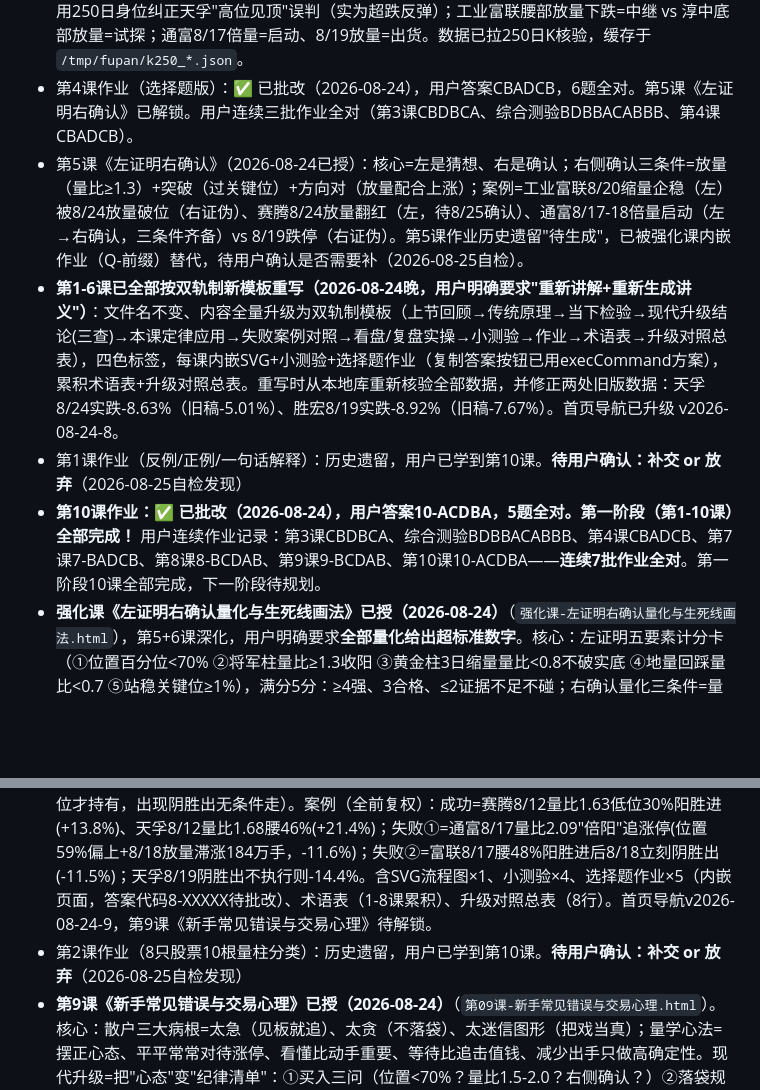
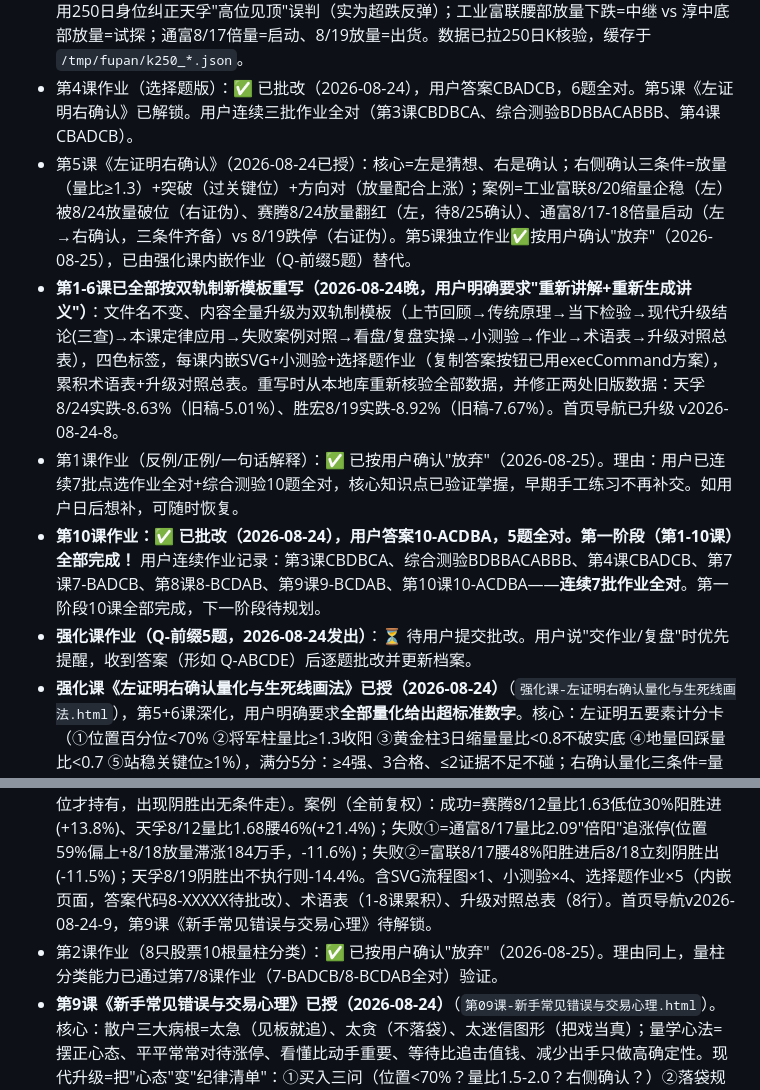
Before and after one commit to chxxyz2004/liangxue, a Markdown page: .monkeycode/docs/学情档案.md, 2 parts joined by grey strips. GitHub-like rendering; blank space fills up the shorter version.

Commit message:
chore: 用户确认-历史遗留作业第1/2/5课放弃+强化课作业待提交状态固化 Co-authored-by: monkeycode-ai <monkeycode-ai@chaitin.com>

```diff
--- a/.monkeycode/docs/学情档案.md
+++ b/.monkeycode/docs/学情档案.md
@@ -32,14 +32,15 @@
 - 巩固环节（2026-08-24）：用户要求从第1课开始系统巩固，四种方式全选。已先做大白话串讲三课（见对话），并生成《测验-第01-03课综合复习.html》（10题选择题，含实盘题）。用户提交答案BDBBACABBB，**10题全对**，巩固完成，第4课可正式开讲。
 - 第4课《位置决定性质》（2026-08-24已授）：核心=位置百分位三区定位法（250日身位≥70%高区/40-70%腰部/<40%低区）；**位置是动态值非固定**（250日窗口随交易日滑动，天孚从34%→58%→61%、淳中8%→10%）；最新位置（8/25收盘，`query.py --pos`）：腰部=通富58%/天孚61%/长电50%/富联45%，低位=胜宏30%/赛腾30%/环旭31%/淳中10%；关键教学点=用250日身位纠正天孚"高位见顶"误判（实为超跌反弹）；工业富联腰部放量下跌=中继 vs 淳中底部放量=试探；通富8/17倍量=启动、8/19放量=出货。数据已拉250日K核验，缓存于 `/tmp/fupan/k250_*.json`。
 - 第4课作业（选择题版）：✅ 已批改（2026-08-24），用户答案CBADCB，6题全对。第5课《左证明右确认》已解锁。用户连续三批作业全对（第3课CBDBCA、综合测验BDBBACABBB、第4课CBADCB）。
-- 第5课《左证明右确认》（2026-08-24已授）：核心=左是猜想、右是确认；右侧确认三条件=放量（量比≥1.3）+突破（过关键位）+方向对（放量配合上涨）；案例=工业富联8/20缩量企稳（左）被8/24放量破位（右证伪）、赛腾8/24放量翻红（左，待8/25确认）、通富8/17-18倍量启动（左→右确认，三条件齐备）vs 8/19跌停（右证伪）。第5课作业历史遗留"待生成"，已被强化课内嵌作业（Q-前缀）替代，待用户确认是否需要补（2026-08-25自检）。
+- 第5课《左证明右确认》（2026-08-24已授）：核心=左是猜想、右是确认；右侧确认三条件=放量（量比≥1.3）+突破（过关键位）+方向对（放量配合上涨）；案例=工业富联8/20缩量企稳（左）被8/24放量破位（右证伪）、赛腾8/24放量翻红（左，待8/25确认）、通富8/17-18倍量启动（左→右确认，三条件齐备）vs 8/19跌停（右证伪）。第5课独立作业✅按用户确认"放弃"（2026-08-25），已由强化课内嵌作业（Q-前缀5题）替代。
 - **第1-6课已全部按双轨制新模板重写（2026-08-24晚，用户明确要求"重新讲解+重新生成讲义"）**：文件名不变、内容全量升级为双轨制模板（上节回顾→传统原理→当下检验→现代升级结论(三查)→本课定律应用→失败案例对照→看盘/复盘实操→小测验→作业→术语表→升级对照总表），四色标签，每课内嵌SVG+小测验+选择题作业（复制答案按钮已用execCommand方案），累积术语表+升级对照总表。重写时从本地库重新核验全部数据，并修正两处旧版数据：天孚8/24实跌-8.63%（旧稿-5.01%）、胜宏8/19实跌-8.92%（旧稿-7.67%）。首页导航已升级 v2026-08-24-8。
-- 第1课作业（反例/正例/一句话解释）：历史遗留，用户已学到第10课。**待用户确认：补交 or 放弃**（2026-08-25自检发现）
+- 第1课作业（反例/正例/一句话解释）：✅ 已按用户确认"放弃"（2026-08-25）。理由：用户已连续7批点选作业全对+综合测验10题全对，核心知识点已验证掌握，早期手工练习不再补交。如用户日后想补，可随时恢复。
 - **第10课作业：✅ 已批改（2026-08-24），用户答案10-ACDBA，5题全对。第一阶段（第1-10课）全部完成！** 用户连续作业记录：第3课CBDBCA、综合测验BDBBACABBB、第4课CBADCB、第7课7-BADCB、第8课8-BCDAB、第9课9-BCDAB、第10课10-ACDBA——**连续7批作业全对**。第一阶段10课全部完成，下一阶段待规划。
+- **强化课作业（Q-前缀5题，2026-08-24发出）**：⏳ 待用户提交批改。用户说"交作业/复盘"时优先提醒，收到答案（形如 Q-ABCDE）后逐题批改并更新档案。
 - **强化课《左证明右确认量化与生死线画法》已授（2026-08-24）**（`强化课-左证明右确认量化与生死线画法.html`），第5+6课深化，用户明确要求**全部量化给出超标准数字**。核心：左证明五要素计分卡（①位置百分位<70% ②将军柱量比≥1.3收阳 ③黄金柱3日缩量量比<0.8不破实底 ④地量回踩量比<0.7 ⑤站稳关键位≥1%），满分5分：≥4强、3合格、≤2证据不足不碰；右确认量化三条件=量比≥1.3（1.5-2.0最佳、>3警惕对倒）+收盘站上生死线且幅度≥1%（盘中插破不算）+放量收阳，量比1.29差0.01也不合格；右确认强度分级=弱（观察仓1-2成）/中（标准仓3-5成）/强（两日确认可加仓）/证伪伪确认（放弃离场）。画线五步法=定身位（250日）→找箱体（60日触碰≥2次）→锁高量（30日量比≥1.5）→叠均线缺口整数→多线合一选主线（最多2条：1进攻线+1防守线）。案例（全前复权）：天孚左侧建构明细（7/30放量下探160.10量比1.34→8/4将军柱212.00量比1.40+17.45%→8/5-8/7量比1.10/0.79/0.90缩量不破→8/11量比0.68地量→8/12右确认量比1.68+7.89%）；富联四把尺子汇总（当前60.15（8/25收盘，盘中曾58.75探底收回60）：箱体64.51已破、高量实顶65.92（8/5量比1.72）已破、20日62.79、60日66.54、整数关60.00暂守（8/25虚破收回）破则走）。核心比喻：左证明=警察锁定嫌疑人（值不值得关注），右确认=抓现行证据闭环（现在能不能动手）。含SVG×2、小测验×4、选择题作业×5（内嵌，答案代码前缀**Q-**，待批改）、术语表、量化对照总表。首页导航v2026-08-24-12。
 - **第10课《大盘环境判断与仓位联动》已授（2026-08-24，第一阶段完结篇）**（`第10课-大盘环境判断与仓位联动.html`）。核心：量学三线模型（上/中/下线预设大盘区间，黑马王子8月模型吻合15/16次）；大盘环境四把体温计=①指数三线②涨跌家数③黄白线分化④量能；仓位联动=环境强6-8成/震荡2-4成/弱空仓或<2成，开盘45分钟量波定当天方向。案例（三大指数=新浪官方，8股=腾讯前复权）：✅8/17环境强（上证+1.41%/深成+2.44%/创业板+3.14%）8股普涨；❌8/19环境弱（上证-2.40%/深成-5.01%/创业板-6.26%）8股全线重挫（赛腾/通富跌停、长电-8.99%、胜宏-8.92%、天孚-4.82%、富联-6.60%）；❌8/24震荡偏弱（上证-0.59%长腿下探3855回升但深成-2.13%/创业板-3.21%，8股7跌1涨仅赛腾+1.82%放量翻红）——指数分化=环境未稳，"长腿放量"是左侧疑似底须等右侧确认。含SVG仓位联动图×1、小测验×4、选择题作业×5（内嵌，答案代码10-XXXXX待批改）、术语表（1-10累积完整版23项）、升级对照总表（12行完整版）。首页导航v2026-08-24-11，第一阶段全部完成，第10课作业提交后规划第二阶段。
 - **第8课《十二字令与量波入门》已授（2026-08-24）**（`第08课-十二字令与量波入门.html`）。核心：传统=阳胜进阴胜出小倍阳大胆入（核心是"双向胜"=量柱价柱同时胜过昨日；单向胜看一阵；量比≈2小倍阳；量波=股市心电图，量柱选股/量线选价/量波选时）。现代升级三条件=①位置过滤(<70%)②量比数字化（小倍阳=1.5-2.0，阳胜≥1.3收涨，阴胜≥1.3收跌）③次日确认（不破关键位才持有，出现阴胜出无条件走）。案例（全前复权）：成功=赛腾8/12量比1.63低位30%阳胜进(+13.8%)、天孚8/12量比1.68腰46%(+21.4%)；失败①=通富8/17量比2.09"倍阳"追涨停(位置59%偏上+8/18放量滞涨184万手，-11.6%)；失败②=富联8/17腰48%阳胜进后8/18立刻阴胜出(-11.5%)；天孚8/19阴胜出不执行则-14.4%。含SVG流程图×1、小测验×4、选择题作业×5（内嵌页面，答案代码8-XXXXX待批改）、术语表（1-8课累积）、升级对照总表（8行）。首页导航v2026-08-24-9，第9课《新手常见错误与交易心理》待解锁。
-- 第2课作业（8只股票10根量柱分类）：历史遗留，用户已学到第10课。**待用户确认：补交 or 放弃**（2026-08-25自检发现）
+- 第2课作业（8只股票10根量柱分类）：✅ 已按用户确认"放弃"（2026-08-25）。理由同上，量柱分类能力已通过第7/8课作业（7-BADCB/8-BCDAB全对）验证。
 - **第9课《新手常见错误与交易心理》已授（2026-08-24）**（`第09课-新手常见错误与交易心理.html`）。核心：散户三大病根=太急（见板就追）、太贪（不落袋）、太迷信图形（把戏当真）；量学心法=摆正心态、平平常常对待涨停、看懂比动手重要、等待比追击值钱、减少出手只做高确定性。现代升级=把"心态"变"纪律清单"：①买入三问（位置<70%？量比1.5-2.0？右侧确认？）②落袋规则③双向验证④阴胜出止损。案例（全前复权）：通富8/17追板-11.6%（太急）、赛腾8/12-8/19浮盈+13.8%回吐（太贪）、天孚6/25假黄金柱-47%（太迷信）、8股8/19-8/24死扛多亏近一倍对照表（天孚-14.4% vs 阴胜出-4.8%、长电-13.6% vs -9.0%、通富-13.3% vs -10.0%等）。含SVG图×1、小测验×4、选择题作业×5（内嵌，答案代码9-XXXXX待批改）、术语表（1-9累积）、升级对照总表（10行）。首页导航v2026-08-24-10，第10课《大盘环境判断与仓位联动》待解锁。- **作业规范（三窗口法，2026-08-24由学生提问确立）**：每只股票复盘强制三步走——①缩到一年视野(250根)定"高位/中位/低位"；②缩到两三月视野(30-60根)定"上升/下降/箱体哪一段"；③回到最近10根逐根标量柱形态(量比=今量÷昨量)，看每根前后3根判断高/低量。此规范已写入讲义《方法课-复盘三窗口.html》
 - 每日复盘（2026-08-24起）：✅ 已建立"复盘日报"流程，每日收盘后用户说"复盘"即触发全流程（拉数据→量学拆解→生成HTML→推送→同步GitHub）
 - **复盘日报标准模板（2026-08-25用户明确要求固化，范例=《专题-淳中8-21假右确认拆解》）**：今后每份复盘日报，对每只股票/每个关键信号必须按"左证明右确认"详细拆解研判，结构固定为六步：①左证明建构——三要素（柱量比≥1.3/线触碰≥2次/位250日百分位）+状态机（无建构/形成中/成立未突破/突破确认/被破坏），判"活到哪一步"；②左侧生死线——画线五步法+为什么是这条线；③右确认——三条件（量比≥1.3/收盘站上关键位幅度≥1%/放量收阳）+隐含前提（确认对象是"该攻的线"非"该守的线"+绝对量能≥套牢量+箱体位置+次日验证）；④市场机理——卖在买先/高量不破/箱体/缺口真空/整数关/庄在散先/成本结构/筹码锁定，讲透"为什么"；⑤结论理由链——判定真确认还是假信号，列出检查项逐条；⑥操作建议——具体价位+动作+资金量。用户原话要求"一定要把左证明右确认拆解研判清楚、阐明逻辑、市场机理、为什么"。
```
